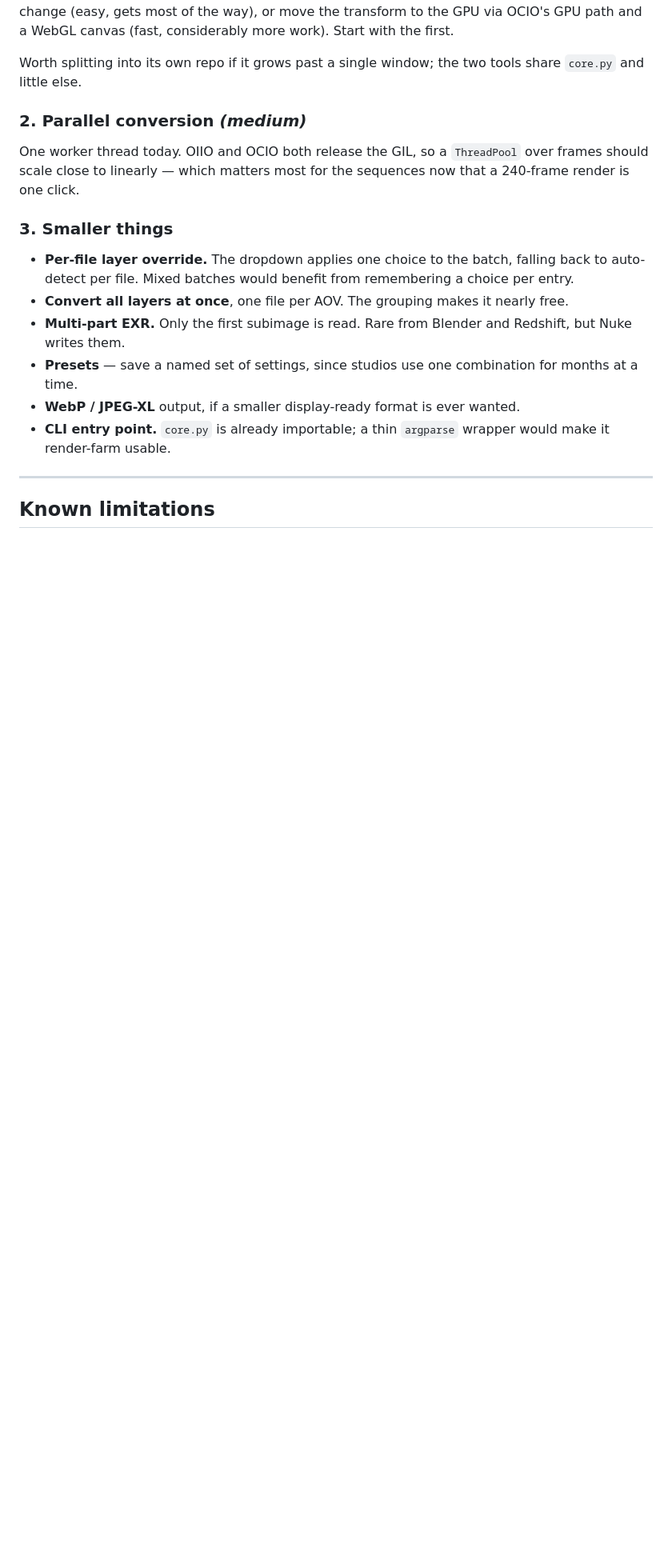
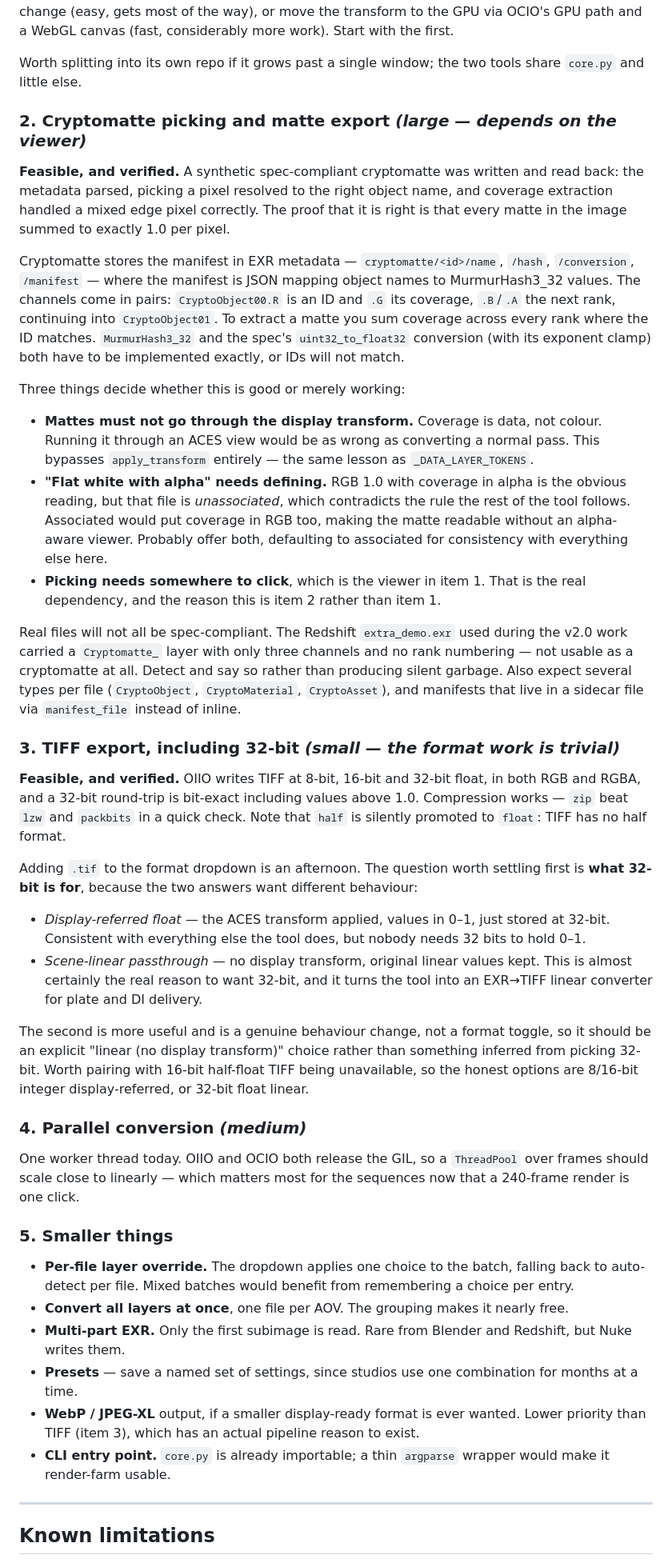
Before and after one commit to visorooo/EXRtoSRGB, a Markdown page: ROADMAP.md, the part around one of its changes. Shown at 80% size. Rendered like a GitHub page; blank space fills up the shorter version.

Commit message:
Roadmap cryptomatte and TIFF export for V3
Both were prototyped before being written up, not assumed.

Cryptomatte: a synthetic spec-compliant file was written and read back.
The metadata parsed, picking a pixel resolved to the right object name,
and coverage extraction handled a mixed edge pixel. The check that it is
actually correct is that every matte summed to exactly 1.0 per pixel.
MurmurHash3_32 and the spec's uint32_to_float32 conversion both have to
be exact or IDs never match.

TIFF: OIIO writes 8-bit, 16-bit and 32-bit float in RGB and RGBA, and a
32-bit round-trip is bit-exact including values above 1.0. half is
silently promoted to float since TIFF has no half format.

The write-ups lead with the design questions rather than the code, since
that is where the difficulty actually is: mattes must bypass the display
transform entirely because coverage is data not colour; "flat white with
alpha" is ambiguous about association; picking needs a clickable preview,
which is why it depends on the viewer; and 32-bit TIFF is only worth
having if it means scene-linear passthrough, which is a behaviour change
rather than a format toggle.

Co-Authored-By: Claude Opus 5 <noreply@anthropic.com>

```diff
--- a/ROADMAP.md
+++ b/ROADMAP.md
@@ -129,13 +129,72 @@ way), or move the transform to the GPU via OCIO's GPU path and a WebGL canvas
 Worth splitting into its own repo if it grows past a single window; the two tools
 share `core.py` and little else.
 
-### 2. Parallel conversion *(medium)*
+### 2. Cryptomatte picking and matte export *(large — depends on the viewer)*
+
+**Feasible, and verified.** A synthetic spec-compliant cryptomatte was written and
+read back: the metadata parsed, picking a pixel resolved to the right object name,
+and coverage extraction handled a mixed edge pixel correctly. The proof that it is
+right is that every matte in the image summed to exactly 1.0 per pixel.
+
+Cryptomatte stores the manifest in EXR metadata — `cryptomatte/<id>/name`, `/hash`,
+`/conversion`, `/manifest` — where the manifest is JSON mapping object names to
+MurmurHash3_32 values. The channels come in pairs: `CryptoObject00.R` is an ID and
+`.G` its coverage, `.B`/`.A` the next rank, continuing into `CryptoObject01`. To
+extract a matte you sum coverage across every rank where the ID matches.
+`MurmurHash3_32` and the spec's `uint32_to_float32` conversion (with its exponent
+clamp) both have to be implemented exactly, or IDs will not match.
+
+Three things decide whether this is good or merely working:
+
+- **Mattes must not go through the display transform.** Coverage is data, not
+  colour. Running it through an ACES view would be as wrong as converting a normal
+  pass. This bypasses `apply_transform` entirely — the same lesson as
+  `_DATA_LAYER_TOKENS`.
+- **"Flat white with alpha" needs defining.** RGB 1.0 with coverage in alpha is the
+  obvious reading, but that file is *unassociated*, which contradicts the rule the
+  rest of the tool follows. Associated would put coverage in RGB too, making the
+  matte readable without an alpha-aware viewer. Probably offer both, defaulting to
+  associated for consistency with everything else here.
+- **Picking needs somewhere to click**, which is the viewer in item 1. That is the
+  real dependency, and the reason this is item 2 rather than item 1.
+
+Real files will not all be spec-compliant. The Redshift `extra_demo.exr` used
+during the v2.0 work carried a `Cryptomatte_` layer with only three channels and no
+rank numbering — not usable as a cryptomatte at all. Detect and say so rather than
+producing silent garbage. Also expect several types per file (`CryptoObject`,
+`CryptoMaterial`, `CryptoAsset`), and manifests that live in a sidecar file via
+`manifest_file` instead of inline.
+
+### 3. TIFF export, including 32-bit *(small — the format work is trivial)*
+
+**Feasible, and verified.** OIIO writes TIFF at 8-bit, 16-bit and 32-bit float, in
+both RGB and RGBA, and a 32-bit round-trip is bit-exact including values above 1.0.
+Compression works — `zip` beat `lzw` and `packbits` in a quick check. Note that
+`half` is silently promoted to `float`: TIFF has no half format.
+
+Adding `.tif` to the format dropdown is an afternoon. The question worth settling
+first is **what 32-bit is for**, because the two answers want different behaviour:
+
+- *Display-referred float* — the ACES transform applied, values in 0–1, just stored
+  at 32-bit. Consistent with everything else the tool does, but nobody needs 32
+  bits to hold 0–1.
+- *Scene-linear passthrough* — no display transform, original linear values kept.
+  This is almost certainly the real reason to want 32-bit, and it turns the tool
+  into an EXR→TIFF linear converter for plate and DI delivery.
+
+The second is more useful and is a genuine behaviour change, not a format toggle,
+so it should be an explicit "linear (no display transform)" choice rather than
+something inferred from picking 32-bit. Worth pairing with 16-bit half-float TIFF
+being unavailable, so the honest options are 8/16-bit integer display-referred, or
+32-bit float linear.
+
+### 4. Parallel conversion *(medium)*
 
 One worker thread today. OIIO and OCIO both release the GIL, so a `ThreadPool` over
 frames should scale close to linearly — which matters most for the sequences now
 that a 240-frame render is one click.
 
-### 3. Smaller things
+### 5. Smaller things
 
 - **Per-file layer override.** The dropdown applies one choice to the batch, falling
   back to auto-detect per file. Mixed batches would benefit from remembering a
@@ -147,6 +206,7 @@ that a 240-frame render is one click.
 - **Presets** — save a named set of settings, since studios use one combination for
   months at a time.
 - **WebP / JPEG-XL** output, if a smaller display-ready format is ever wanted.
+  Lower priority than TIFF (item 3), which has an actual pipeline reason to exist.
 - **CLI entry point.** `core.py` is already importable; a thin `argparse` wrapper
   would make it render-farm usable.
 
```
Also changed, not shown: other parts of ROADMAP.md (+4 -3 lines).
